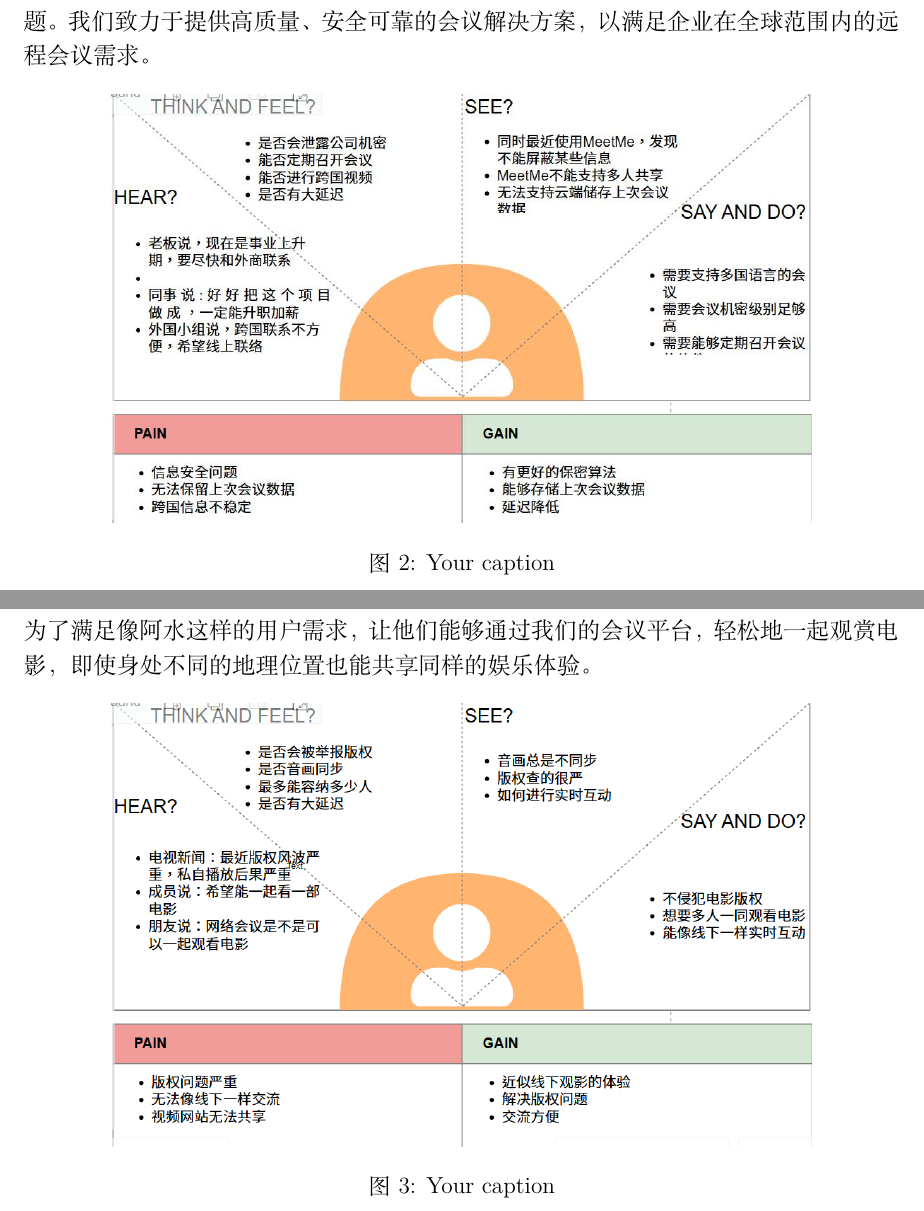
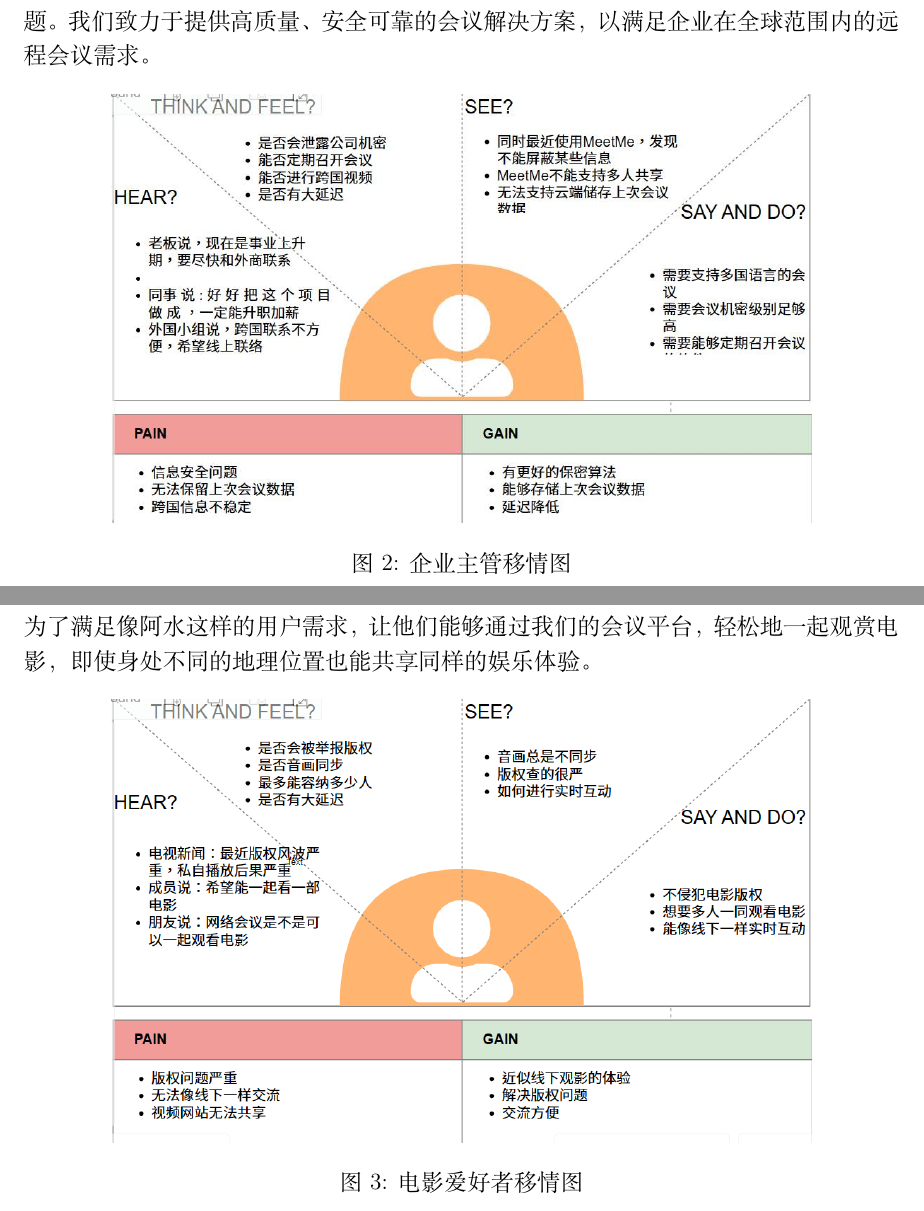
Before and after one commit to wodemaster-NJUSE/NJUSE-Demand-and-business-model-innovation, a LaTeX document (阶段三商业模式设计/商业模式设计.tex): two parts of pages 4 and 5 of 16, joined at a grey line, cut so that both start at the same text. Compiled offline with XeLaTeX.

Commit message:
提交按第二次商业模式画布修改过的第四部分

```diff
--- a/阶段三商业模式设计/商业模式设计.tex
+++ b/阶段三商业模式设计/商业模式设计.tex
@@ -80,7 +80,7 @@
     \begin{figure}[h]
         \centering
         \includegraphics[width=0.8\textwidth]{企业移情图.jpg}
-        \caption{Your caption}
+        \caption{企业主管移情图}
     \end{figure}
     \clearpage
 
@@ -92,7 +92,7 @@
     \begin{figure}[h]
         \centering
         \includegraphics[width=0.8\textwidth]{电影爱好者移情图.png}
-        \caption{Your caption}
+        \caption{电影爱好者移情图}
     \end{figure}
     \clearpage
 
```
Also changed, not shown: 阶段三商业模式设计/商业模式设计.tex (2 more changed lines).
